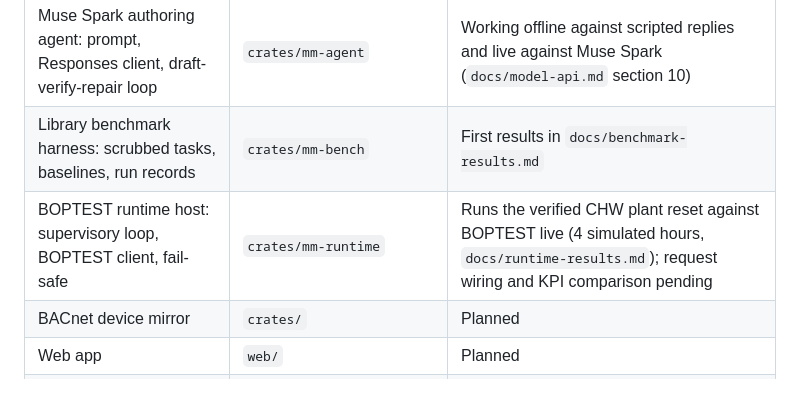
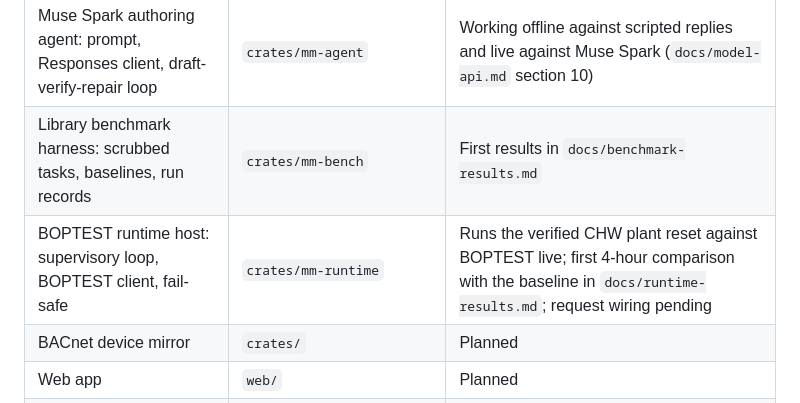
Before and after one commit to jscott3201/mechanical-muse, a Markdown page: README.md, the part around the change. GitHub-like rendering.

Commit message:
docs: compare the live plant reset with a baseline run of the same window
Co-Authored-By: Claude Opus 5.5 <noreply@anthropic.com>

```diff
--- a/README.md
+++ b/README.md
@@ -18,7 +18,7 @@ Everything in this repository was written during the event, starting October 26,
 | Block-graph schema and CXF emitter | `crates/mm-graph` | Working offline: validator and emitter round-trip all 137 library rules |
 | Muse Spark authoring agent: prompt, Responses client, draft-verify-repair loop | `crates/mm-agent` | Working offline against scripted replies and live against Muse Spark (`docs/model-api.md` section 10) |
 | Library benchmark harness: scrubbed tasks, baselines, run records | `crates/mm-bench` | First results in `docs/benchmark-results.md` |
-| BOPTEST runtime host: supervisory loop, BOPTEST client, fail-safe | `crates/mm-runtime` | Runs the verified CHW plant reset against BOPTEST live (4 simulated hours, `docs/runtime-results.md`); request wiring and KPI comparison pending |
+| BOPTEST runtime host: supervisory loop, BOPTEST client, fail-safe | `crates/mm-runtime` | Runs the verified CHW plant reset against BOPTEST live; first 4-hour comparison with the baseline in `docs/runtime-results.md`; request wiring pending |
 | BACnet device mirror | `crates/` | Planned |
 | Web app | `web/` | Planned |
 | Design notes and API references | `docs/` | Started |
```
Also changed, not shown: AGENTS.md (+1 -1 lines), docs/runtime-results.md (+24 -6 lines).
